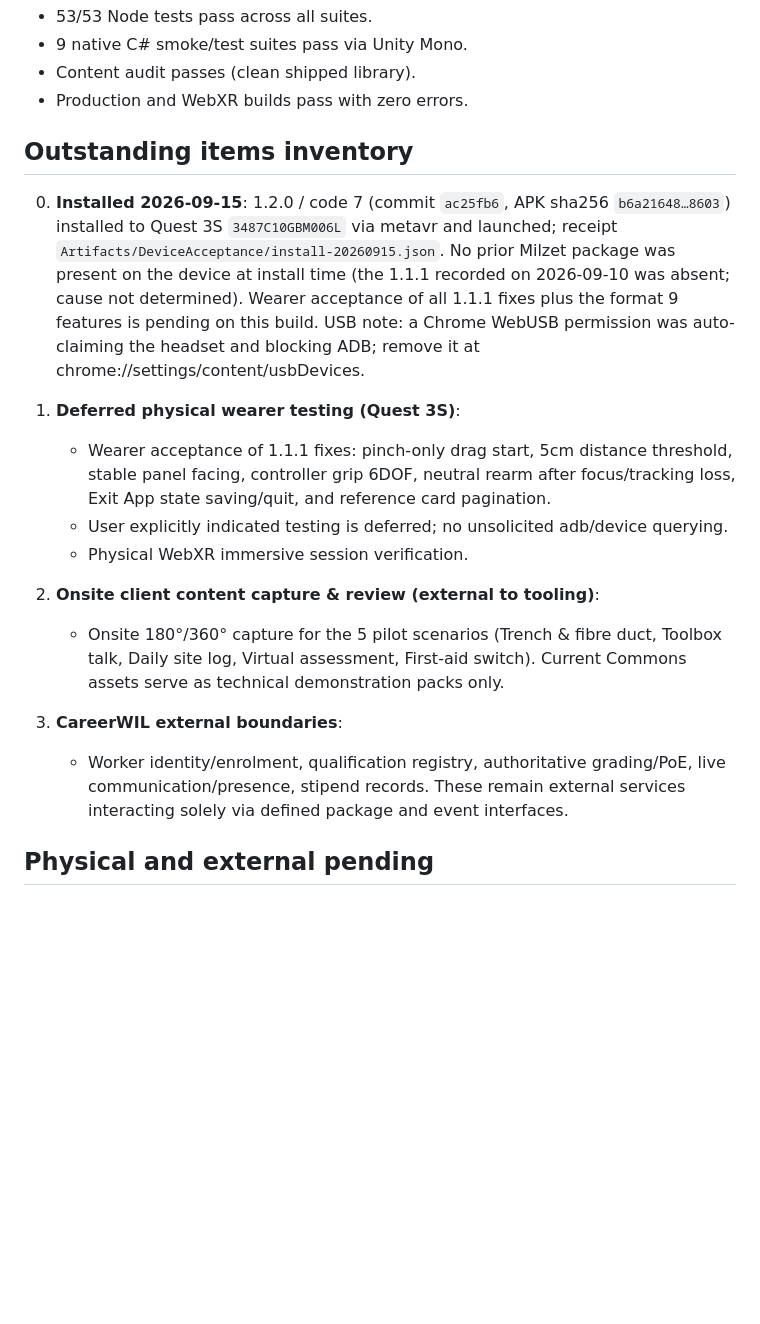
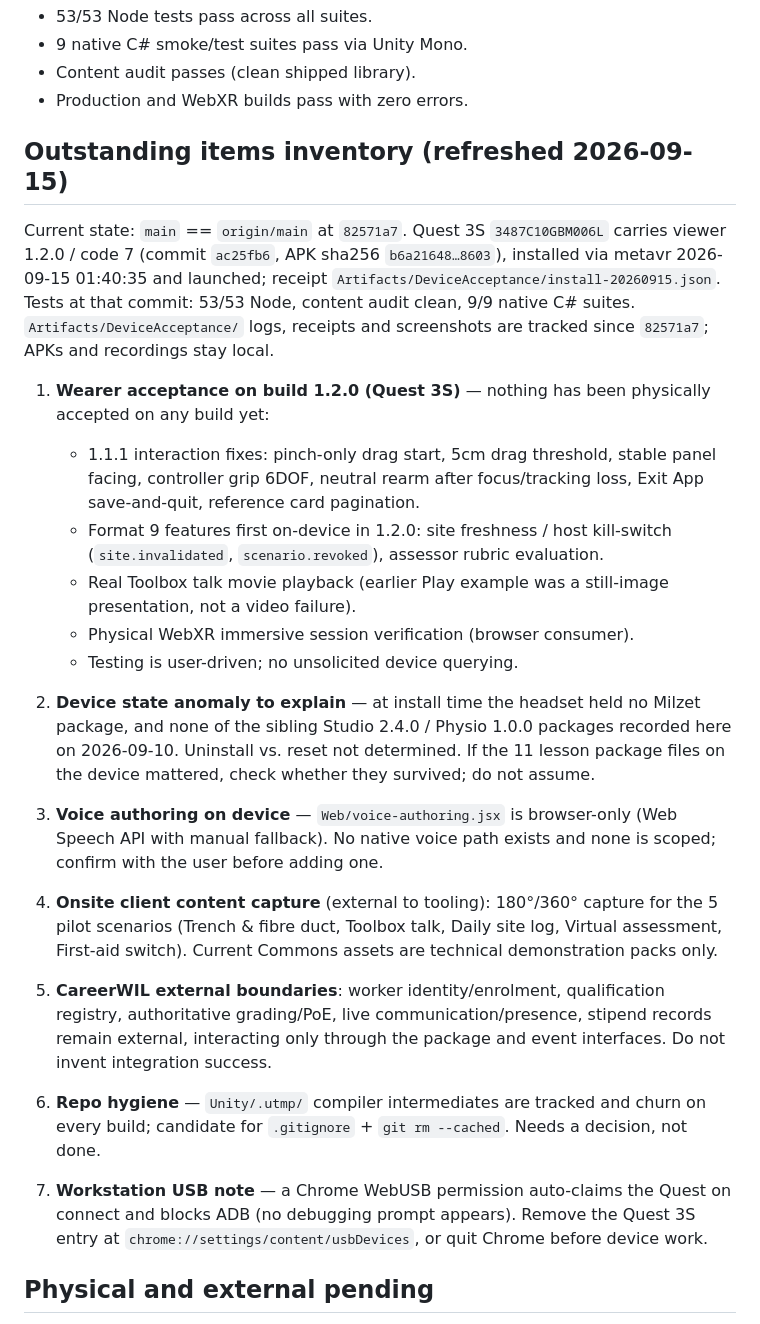
Before and after one commit to chmjdev/milzetvrstudio, a Markdown page: WORK_IN_PROGRESS.md, the part around the change. Rendered like a GitHub page; blank space fills up the shorter version.

Commit message:
chore: refresh outstanding items in WIP checkpoint
Co-Authored-By: Claude Opus 5 <noreply@anthropic.com>

```diff
--- a/WORK_IN_PROGRESS.md
+++ b/WORK_IN_PROGRESS.md
@@ -71,20 +71,28 @@ Verified results:
 - Content audit passes (clean shipped library).
 - Production and WebXR builds pass with zero errors.
 
-## Outstanding items inventory
+## Outstanding items inventory (refreshed 2026-09-15)
 
-0. **Installed 2026-09-15**: 1.2.0 / code 7 (commit `ac25fb6`, APK sha256 `b6a21648…8603`) installed to Quest 3S `3487C10GBM006L` via metavr and launched; receipt `Artifacts/DeviceAcceptance/install-20260915.json`. No prior Milzet package was present on the device at install time (the 1.1.1 recorded on 2026-09-10 was absent; cause not determined). Wearer acceptance of all 1.1.1 fixes plus the format 9 features is pending on this build. USB note: a Chrome WebUSB permission was auto-claiming the headset and blocking ADB; remove it at chrome://settings/content/usbDevices.
+Current state: `main` == `origin/main` at `82571a7`. Quest 3S `3487C10GBM006L` carries viewer 1.2.0 / code 7 (commit `ac25fb6`, APK sha256 `b6a21648…8603`), installed via metavr 2026-09-15 01:40:35 and launched; receipt `Artifacts/DeviceAcceptance/install-20260915.json`. Tests at that commit: 53/53 Node, content audit clean, 9/9 native C# suites. `Artifacts/DeviceAcceptance/` logs, receipts and screenshots are tracked since `82571a7`; APKs and recordings stay local.
 
-1. **Deferred physical wearer testing (Quest 3S)**:
-   - Wearer acceptance of 1.1.1 fixes: pinch-only drag start, 5cm distance threshold, stable panel facing, controller grip 6DOF, neutral rearm after focus/tracking loss, Exit App state saving/quit, and reference card pagination.
-   - User explicitly indicated testing is deferred; no unsolicited adb/device querying.
-   - Physical WebXR immersive session verification.
+1. **Wearer acceptance on build 1.2.0 (Quest 3S)** — nothing has been physically accepted on any build yet:
+   - 1.1.1 interaction fixes: pinch-only drag start, 5cm drag threshold, stable panel facing, controller grip 6DOF, neutral rearm after focus/tracking loss, Exit App save-and-quit, reference card pagination.
+   - Format 9 features first on-device in 1.2.0: site freshness / host kill-switch (`site.invalidated`, `scenario.revoked`), assessor rubric evaluation.
+   - Real Toolbox talk movie playback (earlier Play example was a still-image presentation, not a video failure).
+   - Physical WebXR immersive session verification (browser consumer).
+   - Testing is user-driven; no unsolicited device querying.
 
-2. **Onsite client content capture & review (external to tooling)**:
-   - Onsite 180°/360° capture for the 5 pilot scenarios (Trench & fibre duct, Toolbox talk, Daily site log, Virtual assessment, First-aid switch). Current Commons assets serve as technical demonstration packs only.
+2. **Device state anomaly to explain** — at install time the headset held no Milzet package, and none of the sibling Studio 2.4.0 / Physio 1.0.0 packages recorded here on 2026-09-10. Uninstall vs. reset not determined. If the 11 lesson package files on the device mattered, check whether they survived; do not assume.
 
-3. **CareerWIL external boundaries**:
-   - Worker identity/enrolment, qualification registry, authoritative grading/PoE, live communication/presence, stipend records. These remain external services interacting solely via defined package and event interfaces.
+3. **Voice authoring on device** — `Web/voice-authoring.jsx` is browser-only (Web Speech API with manual fallback). No native voice path exists and none is scoped; confirm with the user before adding one.
+
+4. **Onsite client content capture** (external to tooling): 180°/360° capture for the 5 pilot scenarios (Trench & fibre duct, Toolbox talk, Daily site log, Virtual assessment, First-aid switch). Current Commons assets are technical demonstration packs only.
+
+5. **CareerWIL external boundaries**: worker identity/enrolment, qualification registry, authoritative grading/PoE, live communication/presence, stipend records remain external, interacting only through the package and event interfaces. Do not invent integration success.
+
+6. **Repo hygiene** — `Unity/.utmp/` compiler intermediates are tracked and churn on every build; candidate for `.gitignore` + `git rm --cached`. Needs a decision, not done.
+
+7. **Workstation USB note** — a Chrome WebUSB permission auto-claims the Quest on connect and blocks ADB (no debugging prompt appears). Remove the Quest 3S entry at `chrome://settings/content/usbDevices`, or quit Chrome before device work.
 
 ## Physical and external pending
 
```
